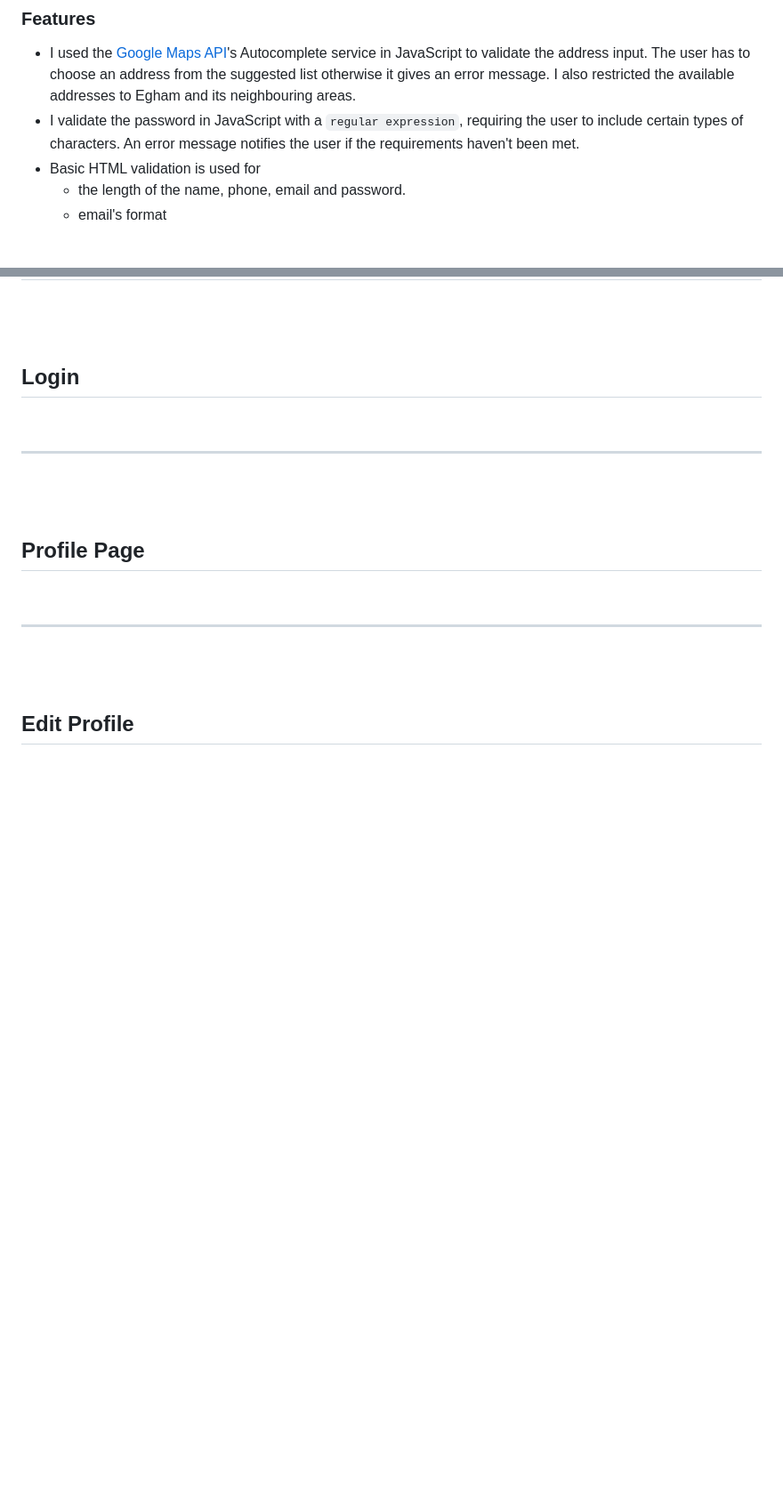
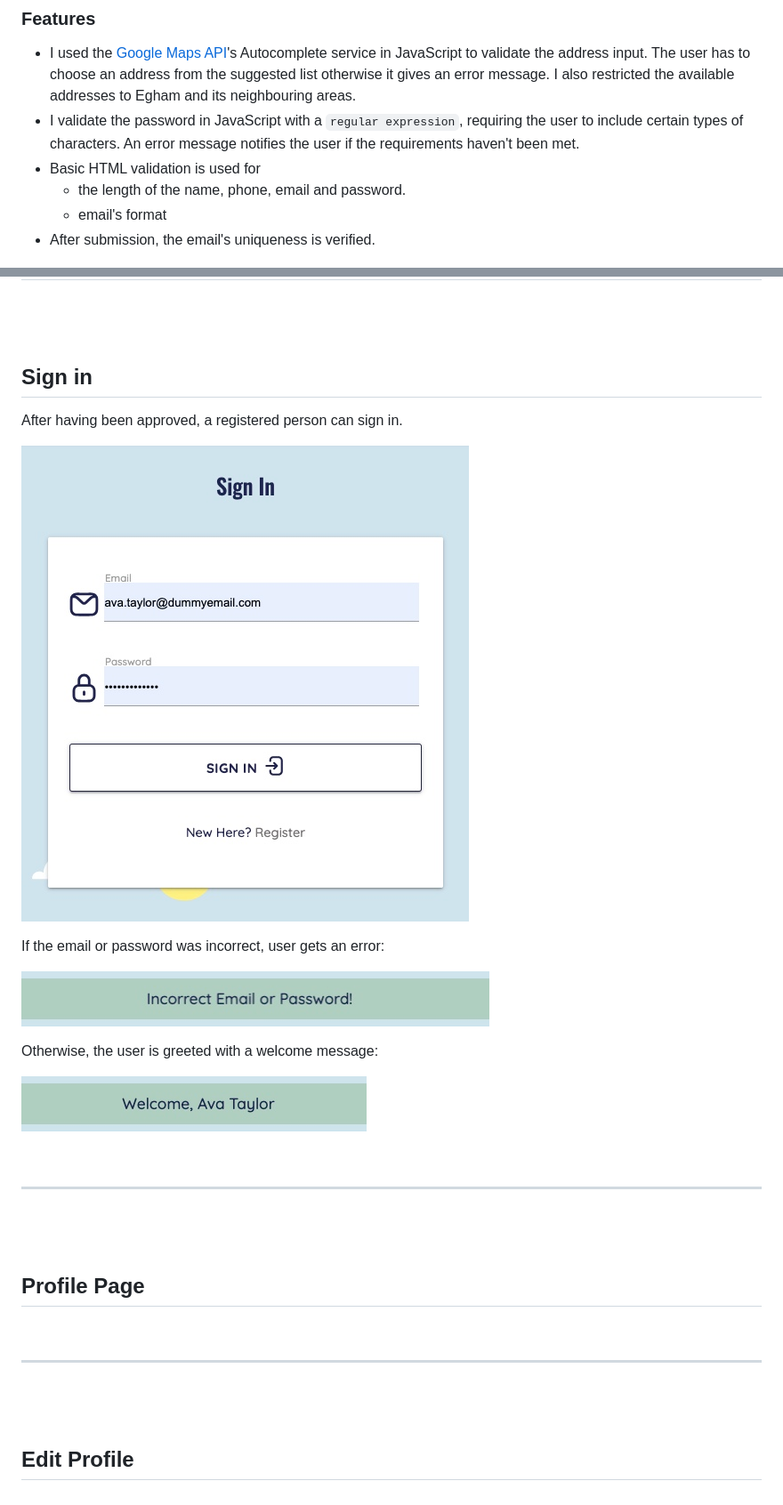
Before and after one commit to szilvia-csernus/community-transport, a Markdown page: README.md, 2 parts joined by grey strips. Shown: that part at 89% size. GitHub-like rendering; pictures changed too: readme-images/incorrect-email.jpeg (added), readme-images/sign-in.jpeg (added), readme-images/welcome.jpeg (added); blank space fills up the shorter version.

Commit message:
add Sign In section

```diff
--- a/README.md
+++ b/README.md
@@ -154,6 +154,7 @@ People can register for this project by filling in a registration form. However,
 * Basic HTML validation is used for
     - the length of the name, phone, email and password.
     - email's format
+* After submission, the email's uniqueness is verified.
 
 ![Google Autocomplete](readme-images/google-autocomplete.jpeg)
 ![Address Validation](readme-images/address-validation.jpeg)
@@ -189,7 +194,20 @@ The platform gives indications about how many people are awaiting approval as we
 <hr>
 <br><br>
 
-## Login
+## Sign in
+
+After having been approved, a registered person can sign in.
+
+![Sign In](readme-images/sign-in.jpeg)
+
+If the email or password was incorrect, user gets an error:
+
+![Incorrect Email or Password](readme-images/incorrect-email.jpeg)
+
+Otherwise, the user is greeted with a welcome message:
+
+![Welcome Message](readme-images/welcome.jpeg)
+
 
 <br>
 <hr>
```
Also changed, not shown: other parts of README.md (+6 -2 lines), readme-images/already-registered.jpeg (added).
